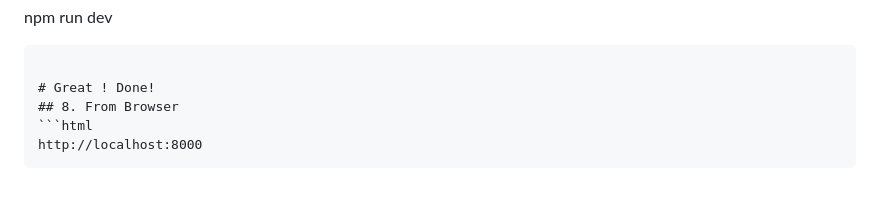
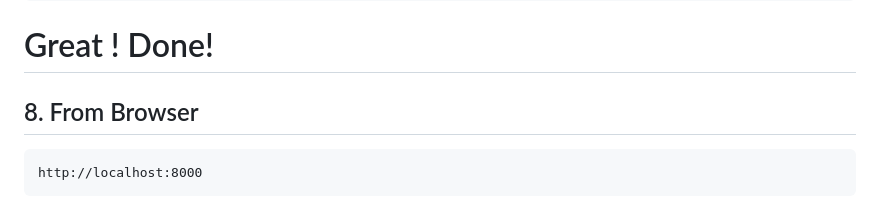
Before and after one commit to 1mdalamin1/vueLaravel, a Markdown page: virza_ms/README.md, the part around the change printed below. GitHub-like rendering.

````diff
--- a/virza_ms/README.md
+++ b/virza_ms/README.md
@@ -143,6 +144,6 @@ npm run dev
 
 # Great ! Done!
 ## 8. From Browser
-```html
+```
 http://localhost:8000
 ```
````
Also changed, not shown: other parts of virza_ms/README.md (+2 -1 lines).
